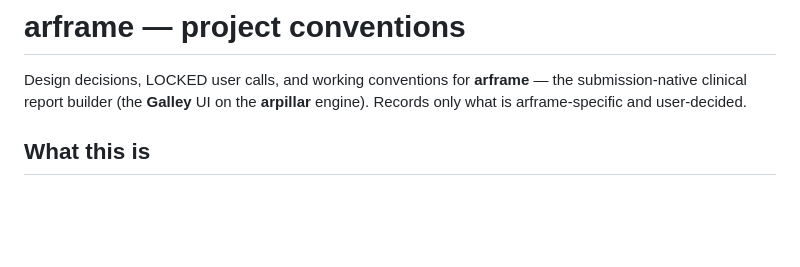
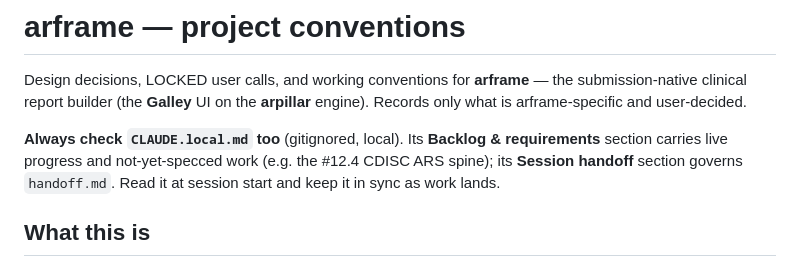
Before and after one commit to vthanik/arframe, a Markdown page: CLAUDE.md, the part around the change. Rendered like a GitHub page; blank space fills up the shorter version.

Commit message:
docs: point CLAUDE.md at the CLAUDE.local.md backlog + handoff

```diff
--- a/CLAUDE.md
+++ b/CLAUDE.md
@@ -4,6 +4,11 @@ Design decisions, LOCKED user calls, and working conventions for
 **arframe** — the submission-native clinical report builder (the **Galley**
 UI on the **arpillar** engine). Records only what is arframe-specific and
 user-decided.
+
+**Always check `CLAUDE.local.md` too** (gitignored, local). Its **Backlog &
+requirements** section carries live progress and not-yet-specced work
+(e.g. the #12.4 CDISC ARS spine); its **Session handoff** section governs
+`handoff.md`. Read it at session start and keep it in sync as work lands.
 
 ## What this is
 
```
